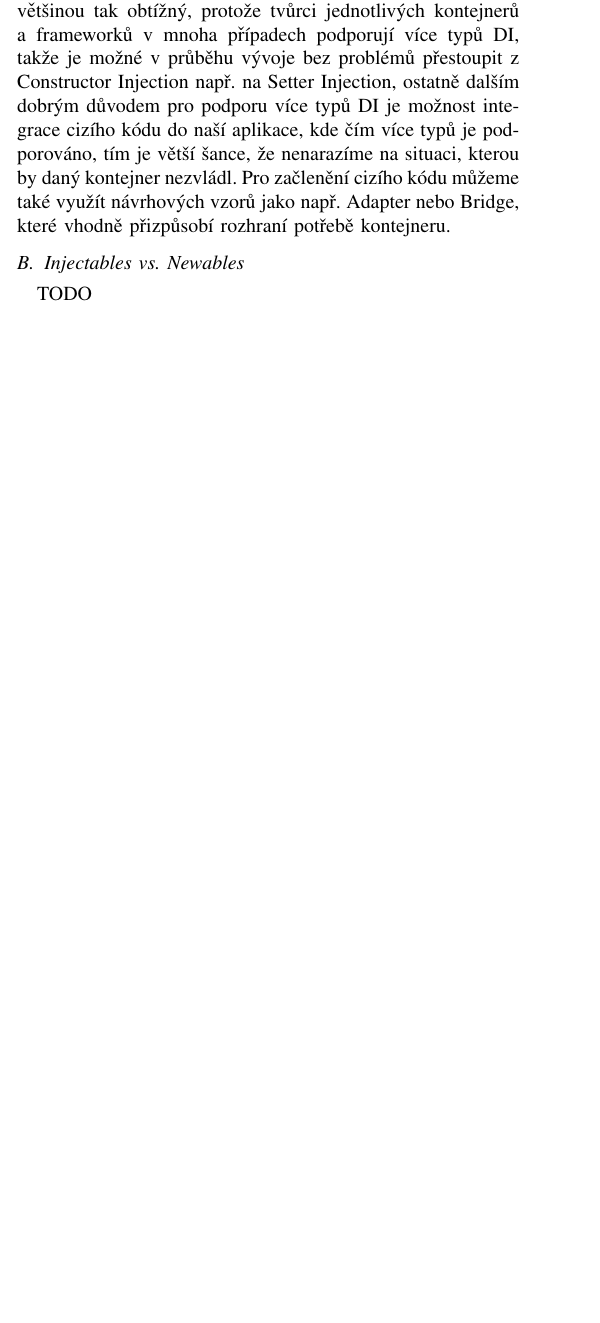
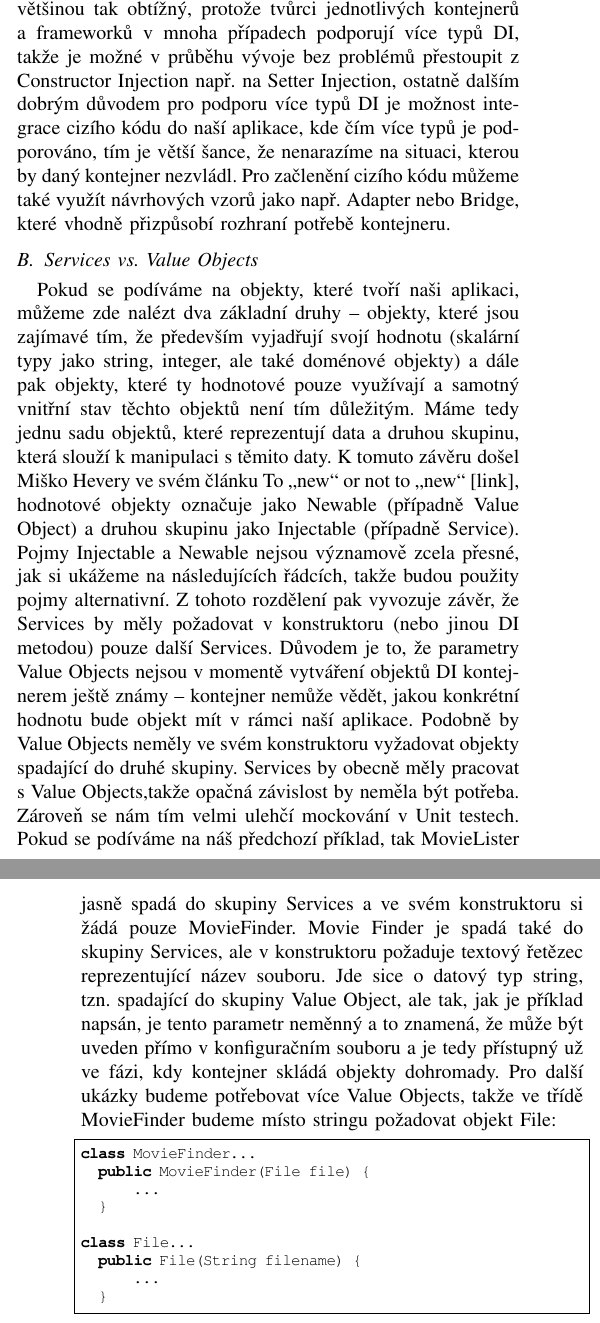
Before and after one commit to alenkacz/KWIC, a LaTeX paper (DI-paper/paper/dependencyInjection.tex): part of one column of page 3 of 5 before the commit and two parts of the columns of pages 3 and 4 of 5 after it, the two joined at a grey line, cut so that both start at the same text, the shorter picture padded with empty space. Compiled offline with pdfLaTeX.

Commit message:
added Services vs. Value Objects section

```diff
--- a/DI-paper/paper/dependencyInjection.tex
+++ b/DI-paper/paper/dependencyInjection.tex
@@ -611,6 +611,21 @@ Naopak je zde několik problémů s využitím Constructor Injection:
 \end{itemize}
 Navzdory zmíněným rizikům použití Constructor Injection bych ji stále stejně jako Martin Fowler preferoval – jak jsem již zmínil, tak její používání má nejmenší vliv na přirozené psaní tříd a také nám vždy zajišťuje konzistenci. Výběr není většinou tak obtížný, protože tvůrci jednotlivých kontejnerů a frameworků v mnoha případech podporují více typů DI, takže je možné v průběhu vývoje bez problémů přestoupit z Constructor Injection např. na Setter Injection, ostatně dalším dobrým důvodem pro podporu více typů DI je možnost integrace cizího kódu do naší aplikace, kde čím více typů je podporováno, tím je větší šance, že nenarazíme na situaci, kterou by daný kontejner nezvládl. Pro začlenění cizího kódu můžeme také využít návrhových vzorů jako např. Adapter nebo Bridge, které vhodně přizpůsobí rozhraní potřebě kontejneru.
 
-\subsection{Injectables vs. Newables}
+\subsection{Services vs. Value Objects}
 
-TODO
+Pokud se podíváme na objekty, které tvoří naši aplikaci, můžeme zde nalézt dva základní druhy – objekty, které jsou zajímavé tím, že především vyjadřují svojí hodnotu (skalární typy jako string, integer, ale také doménové objekty) a dále pak objekty, které ty hodnotové pouze využívají a samotný vnitřní stav těchto objektů není tím důležitým. Máme tedy jednu sadu objektů, které reprezentují data a druhou skupinu, která slouží k manipulaci s těmito daty. K tomuto závěru došel Miško Hevery ve svém článku To „new“ or not to „new“ [link], hodnotové objekty označuje jako Newable (případně Value Object) a druhou skupinu jako Injectable (případně Service). Pojmy Injectable a Newable nejsou významově zcela přesné, jak si ukážeme na následujících řádcích, takže budou použity pojmy alternativní. Z tohoto rozdělení pak vyvozuje závěr, že Services by měly požadovat v konstruktoru (nebo jinou DI metodou) pouze další Services. Důvodem je to, že parametry Value Objects nejsou v momentě vytváření objektů DI kontejnerem ještě známy – kontejner nemůže vědět, jakou konkrétní hodnotu bude objekt mít v rámci naší aplikace. Podobně by Value Objects neměly ve svém konstruktoru vyžadovat objekty spadající do druhé skupiny. Services by obecně měly pracovat s Value Objects,takže opačná závislost by neměla být potřeba. Zároveň se nám tím velmi ulehčí mockování v Unit testech.
+Pokud se podíváme na náš předchozí příklad, tak MovieLister jasně spadá do skupiny Services a ve svém konstruktoru si žádá pouze MovieFinder. Movie Finder je spadá také do skupiny Services, ale v konstruktoru požaduje textový řetězec reprezentující název souboru. Jde sice o datový typ string, tzn. spadající do skupiny Value Object, ale tak, jak je příklad napsán, je tento parametr neměnný a to znamená, že může být uveden přímo v konfiguračním souboru a je tedy přístupný už ve fázi, kdy kontejner skládá objekty dohromady.
+Pro další ukázky budeme potřebovat více Value Objects, takže ve třídě MovieFinder budeme místo stringu požadovat objekt File:
+
+\lstset{language=Java, caption=Naplnění proměnné finder s využitím interface, label=listing:Java}
+\begin{lstlisting}
+class MovieFinder...
+  public MovieFinder(File file) {
+      ...
+  }
+
+class File...
+  public File(String filename) {
+      ...
+  }
+\end{lstlisting}
```
Also changed, not shown: DI-paper/paper/dependencyInjection.tex (12 more changed lines).
